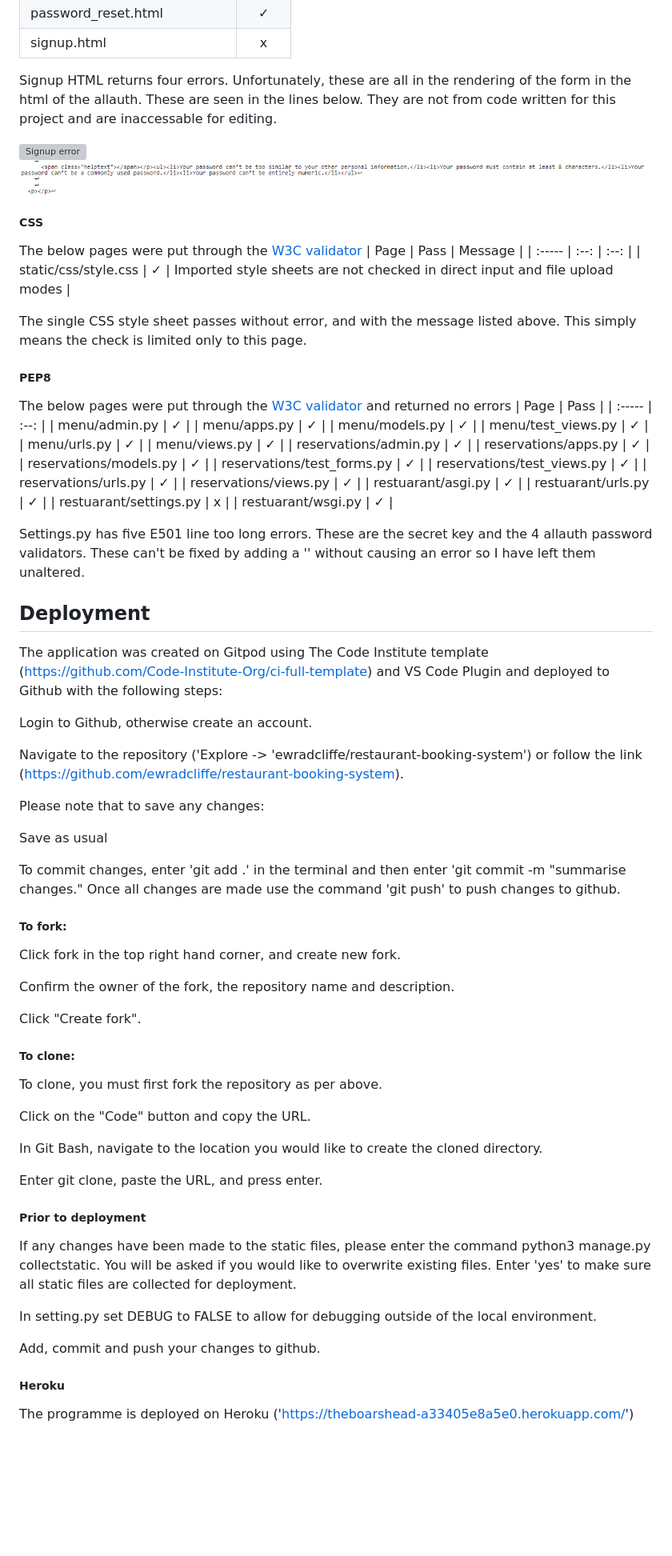
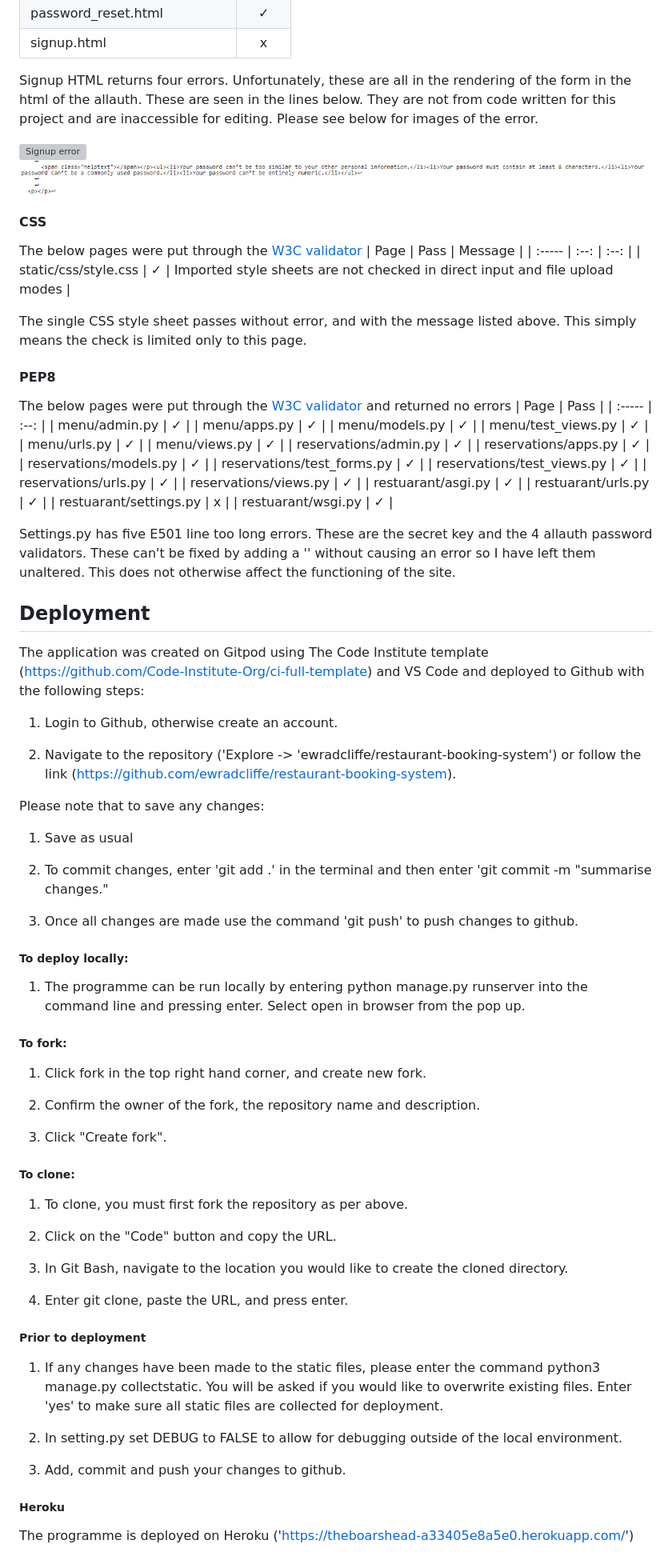
Before and after one commit to ewradcliffe/restaurant-booking-system, a Markdown page: README.md, the part around one of its changes. Shown at 80% size. GitHub-like rendering; blank space fills up the shorter version; grey boxes are pictures that could not be loaded.

```diff
--- a/README.md
+++ b/README.md
@@ -345,12 +360,13 @@ The below pages were put through the [W3C validator](https://validator.w3.org/).
 | password_reset.html | ✓   |
 | signup.html | x |
 
-Signup HTML returns four errors. Unfortunately, these are all in the rendering of the form in the html of the allauth. These are seen in the lines below. They are not from code written for this project and are inaccessable for editing.
+Signup HTML returns four errors. Unfortunately, these are all in the rendering of the form in the html of the allauth. These are seen in the lines below. They are not from code written for this project and are inaccessible for editing. Please see below for images of the error.
 
 ![Signup error](static/images/signuperrorone.png "signup error")
 ![Signup error](static/images/signuperror.png "signup error")
 
-##### CSS
+
+#### CSS
 The below pages were put through the [W3C validator](https://jigsaw.w3.org/css-validator/#validate_by_input)
 |  Page  | Pass | Message |
 | :----- | :--: | :--: |
@@ -358,7 +374,7 @@ The below pages were put through the [W3C validator](https://jigsaw.w3.org/css-v
 
 The single CSS style sheet passes without error, and with the message listed above. This simply means the check is limited only to this page.
 
-##### PEP8
+#### PEP8
 The below pages were put through the [W3C validator](https://pep8ci.herokuapp.com/#) and returned no errors
 |  Page  | Pass |
 | :----- | :--: |
@@ -380,46 +396,50 @@ The below pages were put through the [W3C validator](https://pep8ci.herokuapp.co
 | restuarant/settings.py | x   |
 | restuarant/wsgi.py | ✓   |
 
-Settings.py has five E501 line too long errors. These are the secret key and the 4 allauth password validators. These can't be fixed by adding a '\' without causing an error so I have left them unaltered.
+
+Settings.py has five E501 line too long errors. These are the secret key and the 4 allauth password validators. These can't be fixed by adding a '\' without causing an error so I have left them unaltered. This does not otherwise affect the functioning of the site.
 
 ## Deployment
-The application was created on Gitpod using The Code Institute template (https://github.com/Code-Institute-Org/ci-full-template) and VS Code Plugin and deployed to Github with the following steps:
+The application was created on Gitpod using The Code Institute template (https://github.com/Code-Institute-Org/ci-full-template) and VS Code and deployed to Github with the following steps:
 
-Login to Github, otherwise create an account.
+1. Login to Github, otherwise create an account.
 
-Navigate to the repository ('Explore -> 'ewradcliffe/restaurant-booking-system') or follow the link (https://github.com/ewradcliffe/restaurant-booking-system).
+2. Navigate to the repository ('Explore -> 'ewradcliffe/restaurant-booking-system') or follow the link (https://github.com/ewradcliffe/restaurant-booking-system).
 
 Please note that to save any changes:
 
-Save as usual
+1. Save as usual
 
-To commit changes, enter 'git add .' in the terminal and then enter 'git commit -m "summarise changes."
-Once all changes are made use the command 'git push' to push changes to github.
+2. To commit changes, enter 'git add .' in the terminal and then enter 'git commit -m "summarise changes."
+
+3. Once all changes are made use the command 'git push' to push changes to github.
+
+##### To deploy locally:
+1. The programme can be run locally by entering python manage.py runserver into the command line and pressing enter. Select open in browser from the pop up.
 
 ##### To fork:
+1. Click fork in the top right hand corner, and create new fork.
 
-Click fork in the top right hand corner, and create new fork.
+2. Confirm the owner of the fork, the repository name and description.
 
-Confirm the owner of the fork, the repository name and description.
-
-Click "Create fork".
+3. Click "Create fork".
 
 ##### To clone:
 
-To clone, you must first fork the repository as per above.
+1. To clone, you must first fork the repository as per above.
 
-Click on the "Code" button and copy the URL.
+2. Click on the "Code" button and copy the URL.
 
-In Git Bash, navigate to the location you would like to create the cloned directory.
+3. In Git Bash, navigate to the location you would like to create the cloned directory.
 
-Enter git clone, paste the URL, and press enter.
+4. Enter git clone, paste the URL, and press enter.
 
 ##### Prior to deployment
-If any changes have been made to the static files, please enter the command python3 manage.py collectstatic. You will be asked if you would like to overwrite existing files. Enter 'yes' to make sure all static files are collected for deployment.
+1. If any changes have been made to the static files, please enter the command python3 manage.py collectstatic. You will be asked if you would like to overwrite existing files. Enter 'yes' to make sure all static files are collected for deployment.
 
-In setting.py set DEBUG to FALSE to allow for debugging outside of the local environment.
+2. In setting.py set DEBUG to FALSE to allow for debugging outside of the local environment.
 
-Add, commit and push your changes to github.
+3. Add, commit and push your changes to github.
 
 ##### Heroku
 
```
Also changed, not shown: other parts of README.md (+96 -83 lines).
